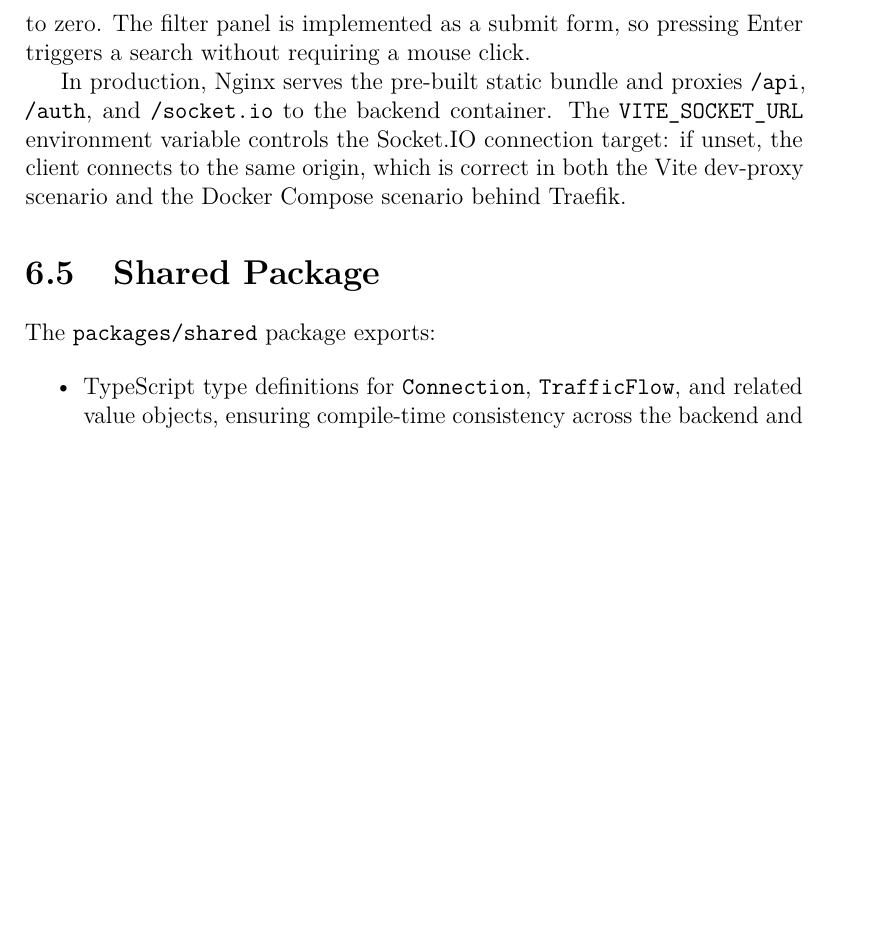
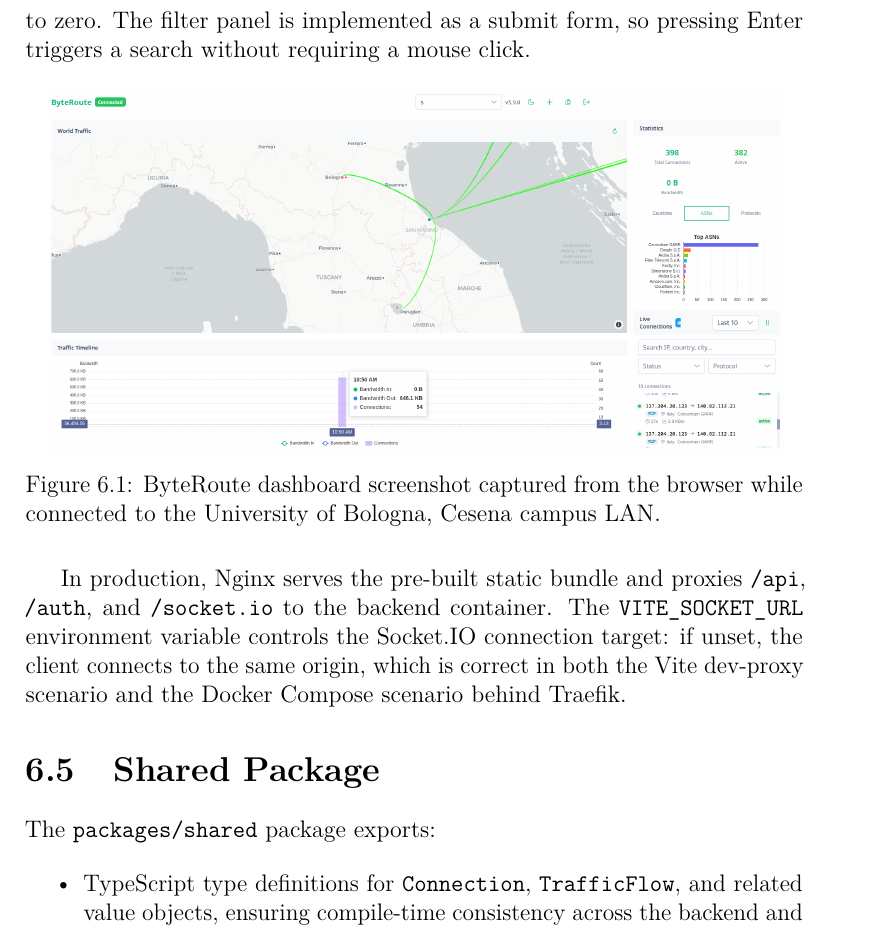
Before and after one commit to ste-script/byteroute, a LaTeX thesis (docs/SPE-report.tex): part of page 25 of 33 before the commit and part of page 25 of 34 after it, cut so that both start at the same text, the shorter picture padded with empty space. Compiled offline with pdfLaTeX.

Commit message:
docs: dashboard screenshot

```diff
--- a/docs/SPE-report.tex
+++ b/docs/SPE-report.tex
@@ -826,6 +826,12 @@ Pagination is explicitly tied to backend query parameters:\
 The UI provides next/previous navigation and page size selection; changing page
 size resets the offset to zero. The filter panel is implemented as a submit form,
 so pressing Enter triggers a search without requiring a mouse click.
+\begin{figure}[H]
+  \centering
+  \includegraphics[width=0.95\textwidth]{dashboard.png}
+  \caption{ByteRoute dashboard screenshot captured from the browser while connected to the University of Bologna, Cesena campus LAN.}
+  \label{fig:dashboard-cesena-spe}
+\end{figure}
 
 In production, Nginx serves the pre-built static bundle and proxies
 \texttt{/api}, \texttt{/auth}, and \texttt{/socket.io} to the backend
```
Also changed, not shown: docs/ASW-report.tex (+6 -0 lines), docs/images/dashboard.png (added).
